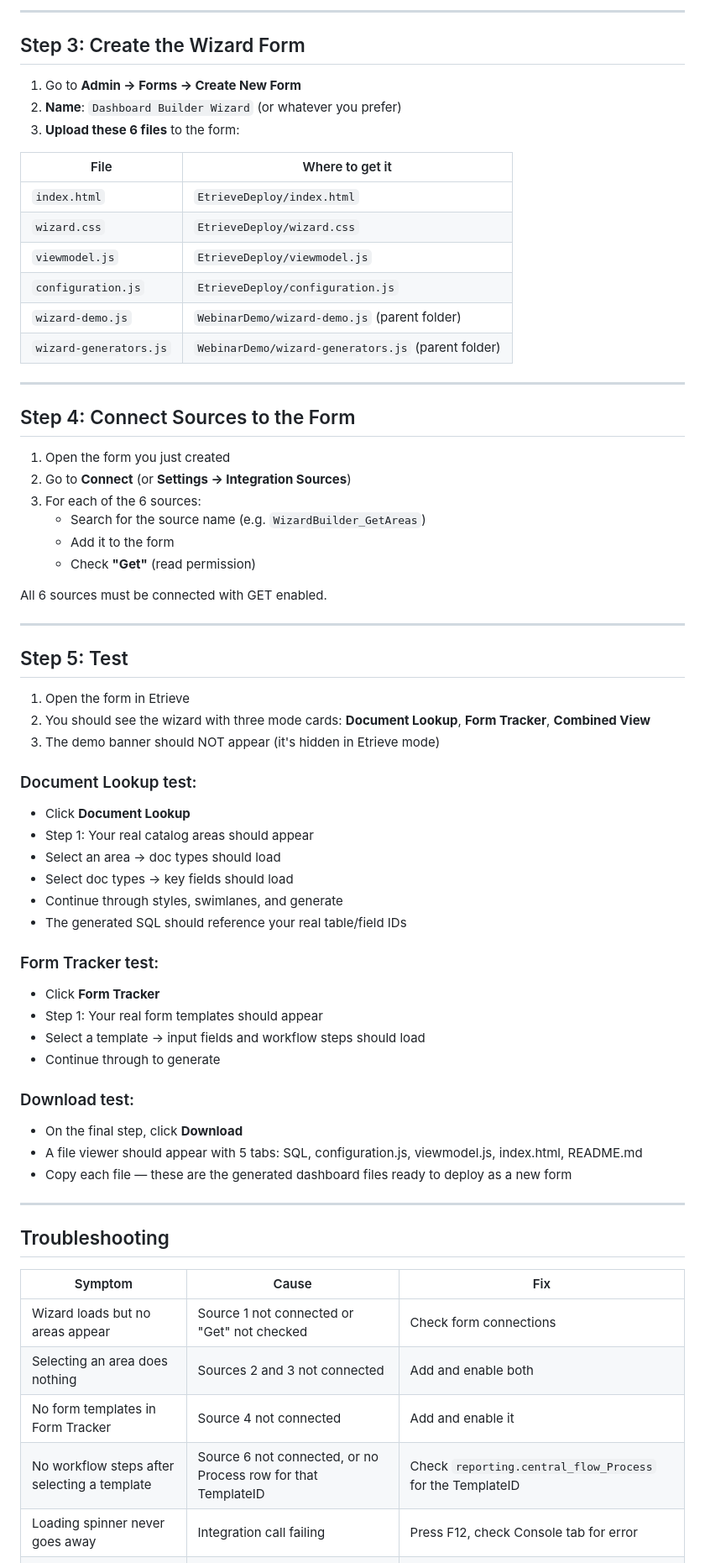
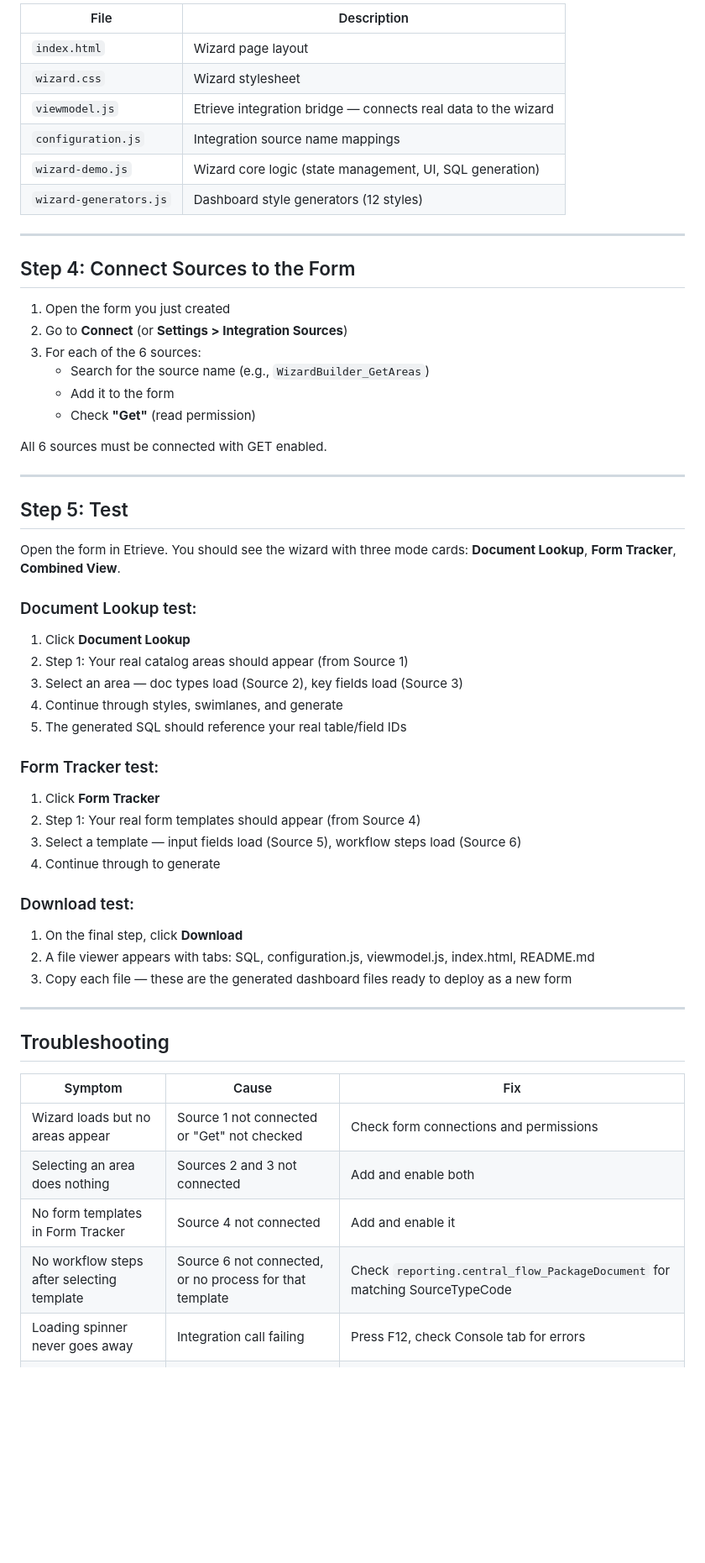
Before and after one commit to mohringm1306-cod/softdocs-dashboard-builder, a Markdown page: INSTALL.md, the part around one of its changes. Shown at 84% size. Rendered like a GitHub page; blank space fills up the shorter version.

```diff
--- a/INSTALL.md
+++ b/INSTALL.md
@@ -152,28 +199,20 @@ Create each source using the settings below. All queries are **SELECT-only** (re
----
-
-## Step 3: Create the Wizard Form
-
-1. Go to **Admin → Forms → Create New Form**
-2. **Name**: `Dashboard Builder Wizard` (or whatever you prefer)
-3. **Upload these 6 files** to the form:
-
-| File | Where to get it |
-|------|----------------|
-| `index.html` | `EtrieveDeploy/index.html` |
-| `wizard.css` | `EtrieveDeploy/wizard.css` |
-| `viewmodel.js` | `EtrieveDeploy/viewmodel.js` |
-| `configuration.js` | `EtrieveDeploy/configuration.js` |
-| `wizard-demo.js` | `WebinarDemo/wizard-demo.js` (parent folder) |
-| `wizard-generators.js` | `WebinarDemo/wizard-generators.js` (parent folder) |
+| File | Description |
+|------|-------------|
+| `index.html` | Wizard page layout |
+| `wizard.css` | Wizard stylesheet |
+| `viewmodel.js` | Etrieve integration bridge — connects real data to the wizard |
+| `configuration.js` | Integration source name mappings |
+| `wizard-demo.js` | Wizard core logic (state management, UI, SQL generation) |
+| `wizard-generators.js` | Dashboard style generators (12 styles) |
 
 ---
 
 ## Step 4: Connect Sources to the Form
 
 1. Open the form you just created
-2. Go to **Connect** (or **Settings → Integration Sources**)
+2. Go to **Connect** (or **Settings > Integration Sources**)
 3. For each of the 6 sources:
-   - Search for the source name (e.g. `WizardBuilder_GetAreas`)
+   - Search for the source name (e.g., `WizardBuilder_GetAreas`)
    - Add it to the form
    - Check **"Get"** (read permission)
 
@@ -183,28 +222,25 @@ All 6 sources must be connected with GET enabled.
 
 ## Step 5: Test
 
-1. Open the form in Etrieve
-2. You should see the wizard with three mode cards: **Document Lookup**, **Form Tracker**, **Combined View**
-3. The demo banner should NOT appear (it's hidden in Etrieve mode)
+Open the form in Etrieve. You should see the wizard with three mode cards: **Document Lookup**, **Form Tracker**, **Combined View**.
 
 ### Document Lookup test:
-- Click **Document Lookup**
-- Step 1: Your real catalog areas should appear
-- Select an area → doc types should load
-- Select doc types → key fields should load
-- Continue through styles, swimlanes, and generate
-- The generated SQL should reference your real table/field IDs
+1. Click **Document Lookup**
+2. Step 1: Your real catalog areas should appear (from Source 1)
+3. Select an area — doc types load (Source 2), key fields load (Source 3)
+4. Continue through styles, swimlanes, and generate
+5. The generated SQL should reference your real table/field IDs
 
 ### Form Tracker test:
-- Click **Form Tracker**
-- Step 1: Your real form templates should appear
-- Select a template → input fields and workflow steps should load
-- Continue through to generate
+1. Click **Form Tracker**
+2. Step 1: Your real form templates should appear (from Source 4)
+3. Select a template — input fields load (Source 5), workflow steps load (Source 6)
+4. Continue through to generate
 
 ### Download test:
-- On the final step, click **Download**
-- A file viewer should appear with 5 tabs: SQL, configuration.js, viewmodel.js, index.html, README.md
-- Copy each file — these are the generated dashboard files ready to deploy as a new form
+1. On the final step, click **Download**
+2. A file viewer appears with tabs: SQL, configuration.js, viewmodel.js, index.html, README.md
+3. Copy each file — these are the generated dashboard files ready to deploy as a new form
 
 ---
 
@@ -212,10 +248,10 @@ All 6 sources must be connected with GET enabled.
 
 | Symptom | Cause | Fix |
 |---------|-------|-----|
-| Wizard loads but no areas appear | Source 1 not connected or "Get" not checked | Check form connections |
+| Wizard loads but no areas appear | Source 1 not connected or "Get" not checked | Check form connections and permissions |
 | Selecting an area does nothing | Sources 2 and 3 not connected | Add and enable both |
 | No form templates in Form Tracker | Source 4 not connected | Add and enable it |
-| No workflow steps after selecting a template | Source 6 not connected, or no Process row for that TemplateID | Check `reporting.central_flow_Process` for the TemplateID |
-| Loading spinner never goes away | Integration call failing | Press F12, check Console tab for error |
+| No workflow steps after selecting template | Source 6 not connected, or no process for that template | Check `reporting.central_flow_PackageDocument` for matching SourceTypeCode |
+| Loading spinner never goes away | Integration call failing | Press F12, check Console tab for errors |
 | "Failed to load data" toast | Hybrid Server connection issue or SQL error | Check Hybrid Server logs |
 | Blank page / nothing renders | File upload issue | Verify all 6 files are uploaded to the form |
```
Also changed, not shown: other parts of INSTALL.md (+178 -126 lines).
